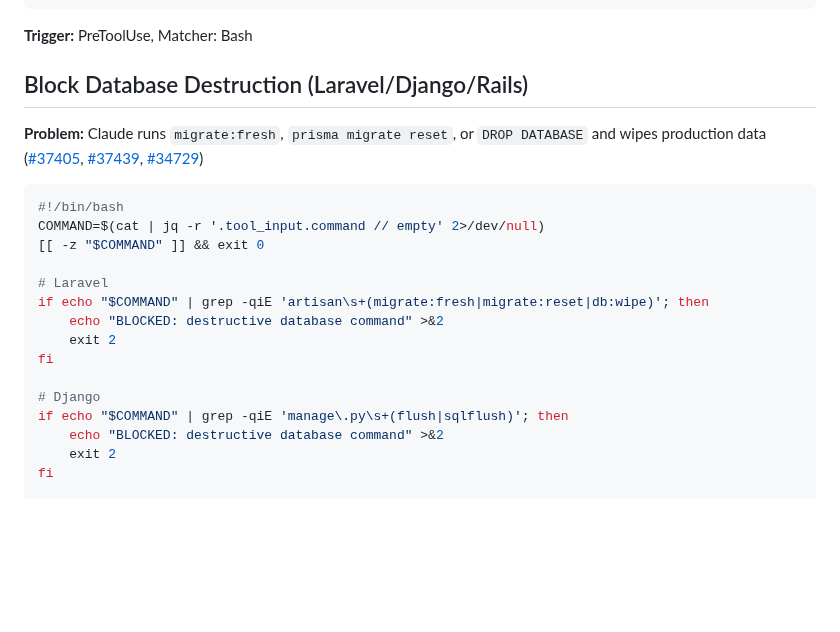
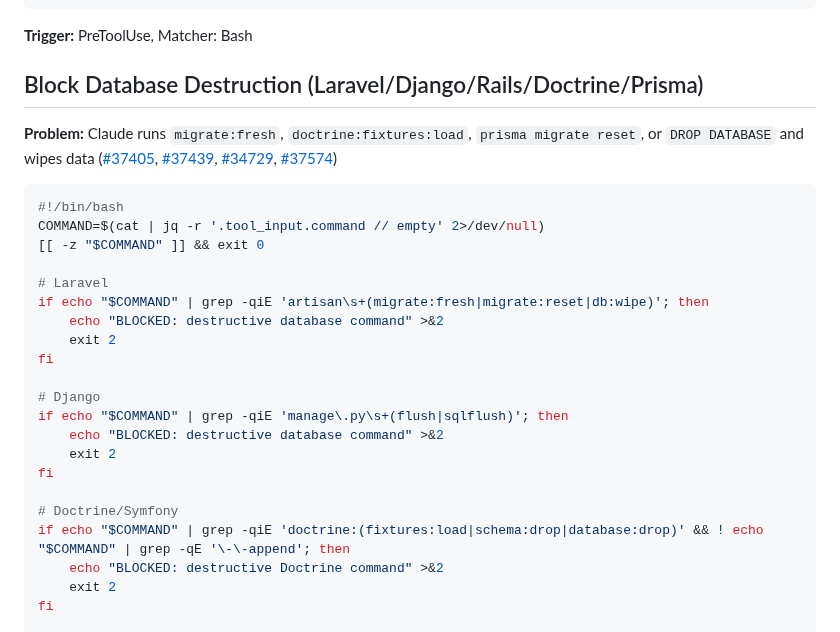
Before and after one commit to yurukusa/claude-code-hooks, a Markdown page: COOKBOOK.md, the part around the change. Rendered like a GitHub page; blank space fills up the shorter version.

Commit message:
docs: add Doctrine to database destruction recipe doctrine:fixtures:load (without --append), doctrine:schema:drop, doctrine:database:drop now blocked. Born from #37574. Co-Authored-By: Claude Opus 4.6 (1M context) <noreply@anthropic.com>

````diff
--- a/COOKBOOK.md
+++ b/COOKBOOK.md
@@ -174,9 +174,9 @@ exit 0
 ```
 **Trigger:** PreToolUse, Matcher: Bash
 
-## Block Database Destruction (Laravel/Django/Rails)
+## Block Database Destruction (Laravel/Django/Rails/Doctrine/Prisma)
 
-**Problem:** Claude runs `migrate:fresh`, `prisma migrate reset`, or `DROP DATABASE` and wipes production data ([#37405](https://github.com/anthropics/claude-code/issues/37405), [#37439](https://github.com/anthropics/claude-code/issues/37439), [#34729](https://github.com/anthropics/claude-code/issues/34729))
+**Problem:** Claude runs `migrate:fresh`, `doctrine:fixtures:load`, `prisma migrate reset`, or `DROP DATABASE` and wipes data ([#37405](https://github.com/anthropics/claude-code/issues/37405), [#37439](https://github.com/anthropics/claude-code/issues/37439), [#34729](https://github.com/anthropics/claude-code/issues/34729), [#37574](https://github.com/anthropics/claude-code/issues/37574))
 
 ```bash
 #!/bin/bash
@@ -192,6 +192,12 @@ fi
 # Django
 if echo "$COMMAND" | grep -qiE 'manage\.py\s+(flush|sqlflush)'; then
     echo "BLOCKED: destructive database command" >&2
+    exit 2
+fi
+
+# Doctrine/Symfony
+if echo "$COMMAND" | grep -qiE 'doctrine:(fixtures:load|schema:drop|database:drop)' && ! echo "$COMMAND" | grep -qE '\-\-append'; then
+    echo "BLOCKED: destructive Doctrine command" >&2
     exit 2
 fi
 
````
